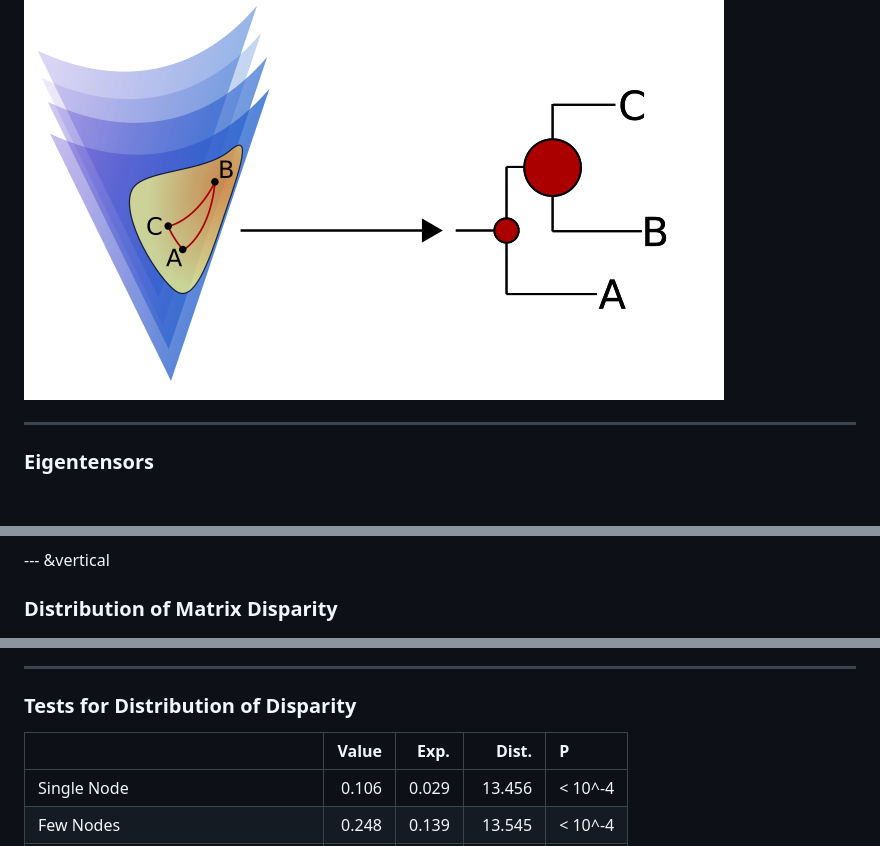
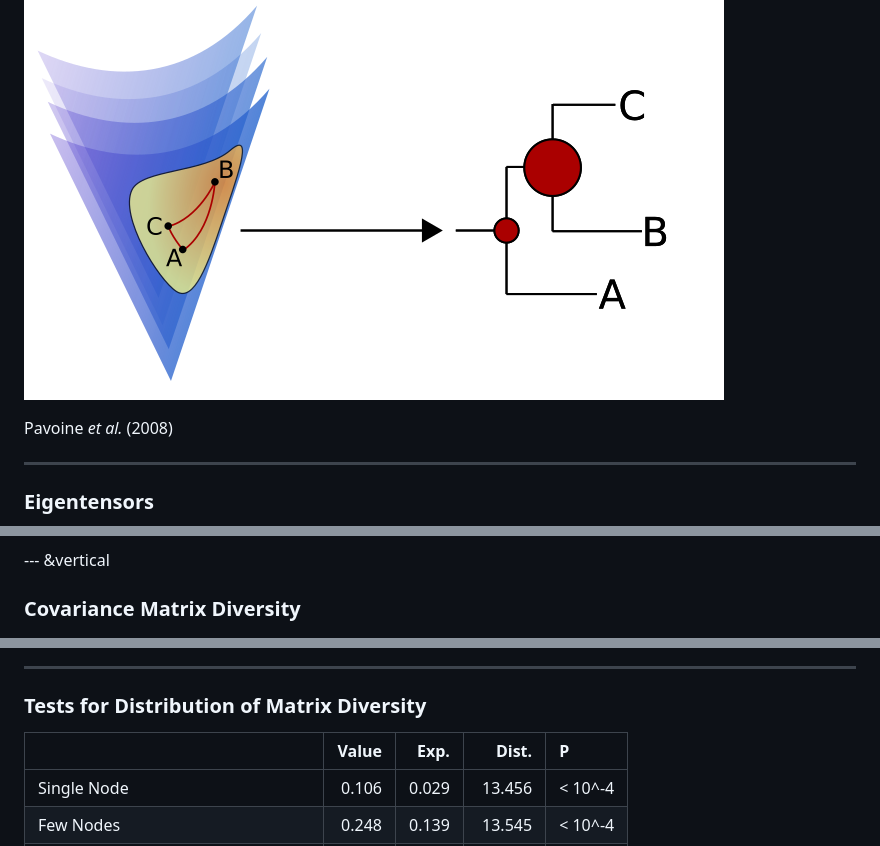
Before and after one commit to wgar84/wgar84.github.io, a Markdown page: Evolution2015/index.md, 3 parts joined by grey strips. Rendered like a GitHub page; blank space fills up the shorter version.

```diff
--- a/Evolution2015/index.md
+++ b/Evolution2015/index.md
@@ -53,6 +68,8 @@ Hallgrímsson *et al.* (2008)
 
 ![](figures/matrixdisp.png)
 
+Pavoine *et al.* (2008)
+
 ---
 
 ### Eigentensors
@@ -73,13 +94,13 @@ Hallgrímsson *et al.* (2008)
 
 --- &vertical
 
-### Distribution of Matrix Disparity
+### Covariance Matrix Diversity
 
 ![plot of chunk phylo_decdiv](assets/fig/phylo_decdiv-1.png)
 
 ***
 
-### Tests for Distribution of Disparity
+### Tests for Distribution of Matrix Diversity
 
 
 |                                   | Value|  Exp.|   Dist.|P       |
```
Also changed, not shown: other parts of Evolution2015/index.md (+20 -1 lines), Evolution2015/figures/landmarks_pres1.png, Evolution2015/figures/landmarks_pres2.png, Evolution2015/figures/regions.png (added), Evolution2015/figures/regions_names.png (added), 3 other files.
